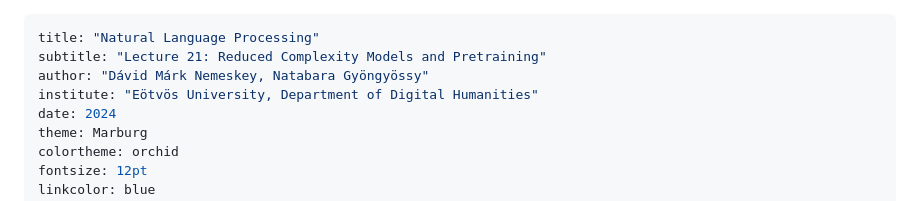
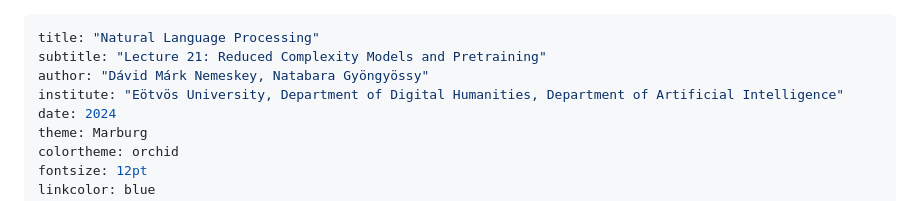
Before and after one commit to elte-nlp/elte-nlp-course, a Markdown page: lecture_source/nlp_21-reduced_complexity.md, the part around the change. Drawn GitHub-style.

Commit message:
update header

```diff
--- a/lecture_source/nlp_21-reduced_complexity.md
+++ b/lecture_source/nlp_21-reduced_complexity.md
@@ -2,7 +2,7 @@
 title: "Natural Language Processing"
 subtitle: "Lecture 21: Reduced Complexity Models and Pretraining"
 author: "Dávid Márk Nemeskey, Natabara Gyöngyössy"
-institute: "Eötvös University, Department of Digital Humanities"
+institute: "Eötvös University, Department of Digital Humanities, Department of Artificial Intelligence"
 date: 2024
 theme: Marburg
 colortheme: orchid
```
